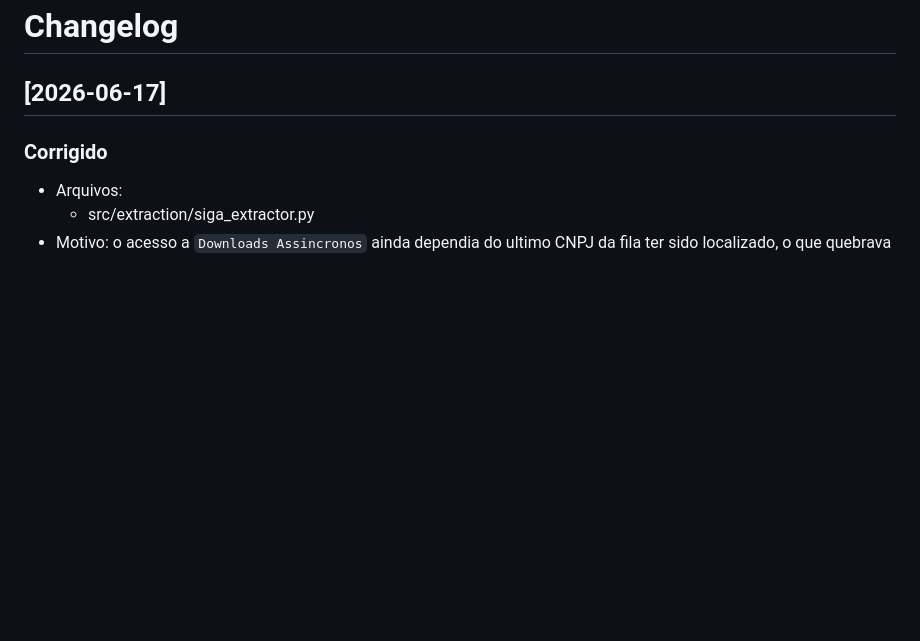
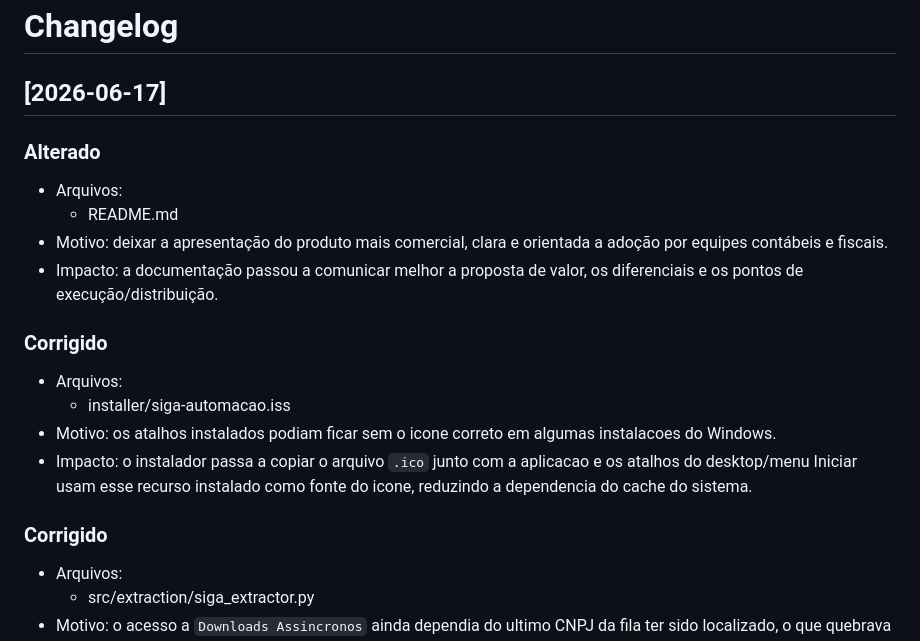
Before and after one commit to BeAContab/automacao-siga, a Markdown page: CHANGELOG.md, the part around the change. GitHub-like rendering; blank space fills up the shorter version.

```diff
--- a/CHANGELOG.md
+++ b/CHANGELOG.md
@@ -1,6 +1,18 @@
 # Changelog
 
 ## [2026-06-17]
+
+### Alterado
+- Arquivos:
+  - README.md
+- Motivo: deixar a apresentação do produto mais comercial, clara e orientada a adoção por equipes contábeis e fiscais.
+- Impacto: a documentação passou a comunicar melhor a proposta de valor, os diferenciais e os pontos de execução/distribuição.
+
+### Corrigido
+- Arquivos:
+  - installer/siga-automacao.iss
+- Motivo: os atalhos instalados podiam ficar sem o icone correto em algumas instalacoes do Windows.
+- Impacto: o instalador passa a copiar o arquivo `.ico` junto com a aplicacao e os atalhos do desktop/menu Iniciar usam esse recurso instalado como fonte do icone, reduzindo a dependencia do cache do sistema.
 
 ### Corrigido
 - Arquivos:
```
Also changed, not shown: README.md (+72 -74 lines).
